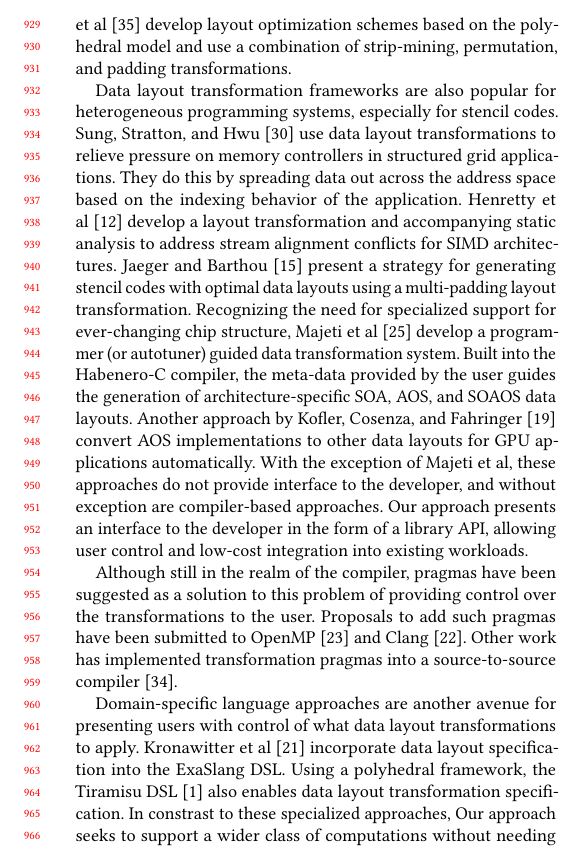
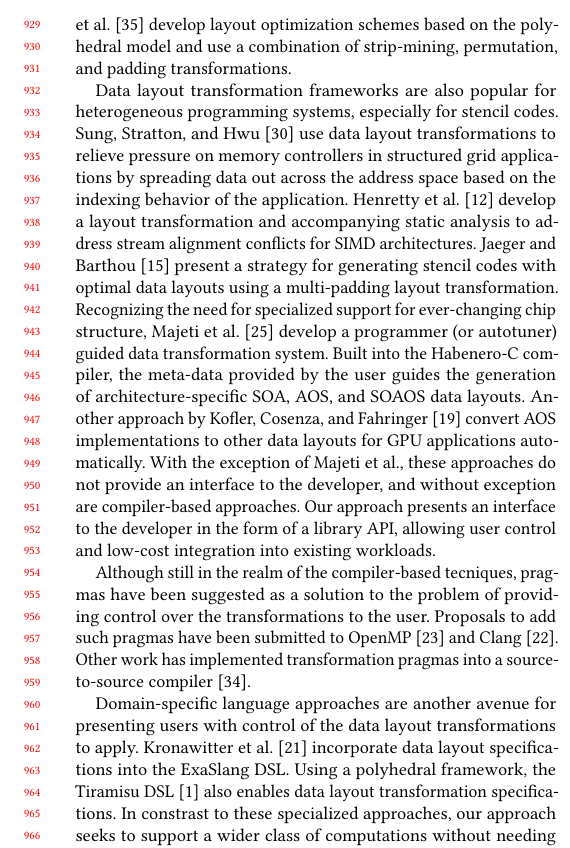
Before and after one commit to brandonneth/DataLayoutPaper, a LaTeX paper (DataRAJALC.tex): part of one column of page 9 of 10, cut so that both start at the same text. Compiled offline with pdfLaTeX.

Commit message:
tweaks to related work

```diff
--- a/DataRAJALC.tex
+++ b/DataRAJALC.tex
@@ -716,29 +716,28 @@ Furthermore, where their model for cost estimation focuses on communication cost
 
 The polyhedral model, traditionally used for schedule transformations, is commonly leveraged for data layout transformations as well.
 With the rise of multicore chips, new strategies were needed to manage shared on-chip resources.
-Work by Lu et al~\cite{lu2009data} and Zhang et al~\cite{zhang2011optimizing} develop layout optimization schemes based on the polyhedral model and use a combination of strip-mining, permutation, and padding transformations.
+Work by Lu et al.~\cite{lu2009data} and Zhang et al.~\cite{zhang2011optimizing} develop layout optimization schemes based on the polyhedral model and use a combination of strip-mining, permutation, and padding transformations.
 
 
 Data layout transformation frameworks are also popular for heterogeneous programming systems, especially for stencil codes.
-Sung, Stratton, and Hwu~\cite{sung2010data} use data layout transformations to relieve pressure on memory controllers in structured grid applications.
-They do this by spreading data out across the address space based on the indexing behavior of the application.
-Henretty et al~\cite{henretty2011data} develop a layout transformation and accompanying static analysis to address stream alignment conflicts for SIMD architectures.
+Sung, Stratton, and Hwu~\cite{sung2010data} use data layout transformations to relieve pressure on memory controllers in structured grid applications by spreading data out across the address space based on the indexing behavior of the application.
+Henretty et al.~\cite{henretty2011data} develop a layout transformation and accompanying static analysis to address stream alignment conflicts for SIMD architectures.
 Jaeger and Barthou~\cite{jaeger2012automatic} present a strategy for generating stencil codes with optimal data layouts using a multi-padding layout transformation.
-Recognizing the need for specialized support for ever-changing chip structure, Majeti et al~\cite{majeti2013compiler} develop a programmer (or autotuner) guided data transformation system.
+Recognizing the need for specialized support for ever-changing chip structure, Majeti et al.~\cite{majeti2013compiler} develop a programmer (or autotuner) guided data transformation system.
 Built into the Habenero-C compiler, the meta-data provided by the user guides the generation of architecture-specific SOA, AOS, and SOAOS data layouts.
 Another approach by Kofler, Cosenza, and Fahringer~\cite{kofler2015automatic} convert AOS implementations to other data layouts for GPU applications automatically.
-With the exception of Majeti et al, these approaches do not provide interface to the developer, and without exception are compiler-based approaches.
+With the exception of Majeti et al., these approaches do not provide an interface to the developer, and without exception are compiler-based approaches.
 Our approach presents an interface to the developer in the form of a library API, allowing user control and low-cost integration into existing workloads.
 
-Although still in the realm of the compiler, pragmas have been suggested as a solution to this problem of providing control over the transformations to the user.
+Although still in the realm of the compiler-based tecniques, pragmas have been suggested as a solution to the problem of providing control over the transformations to the user.
 Proposals to add such pragmas have been submitted to OpenMP~\cite{kruse2019design} and Clang~\cite{kruse2018user}.
 Other work has implemented transformation pragmas into a source-to-source compiler~\cite{xu2014semi}.
 
 
-Domain-specific language approaches are another avenue for presenting users with control of what data layout transformations to apply.
-Kronawitter et al~\cite{kronawitter2018automatic} incorporate data layout specification into the ExaSlang DSL.
-Using a polyhedral framework, the Tiramisu DSL~\cite{baghdadi2019tiramisu} also enables data layout transformation specification.
-In constrast to these specialized approaches, Our approach seeks to support a wider class of computations without needing the additional machinery required to use DSLs.
+Domain-specific language approaches are another avenue for presenting users with control of the data layout transformations to apply.
+Kronawitter et al.~\cite{kronawitter2018automatic} incorporate data layout specifications into the ExaSlang DSL.
+Using a polyhedral framework, the Tiramisu DSL~\cite{baghdadi2019tiramisu} also enables data layout transformation specifications.
+In constrast to these specialized approaches, our approach seeks to support a wider class of computations without needing the additional machinery required to use DSLs.
 
 
 
```
